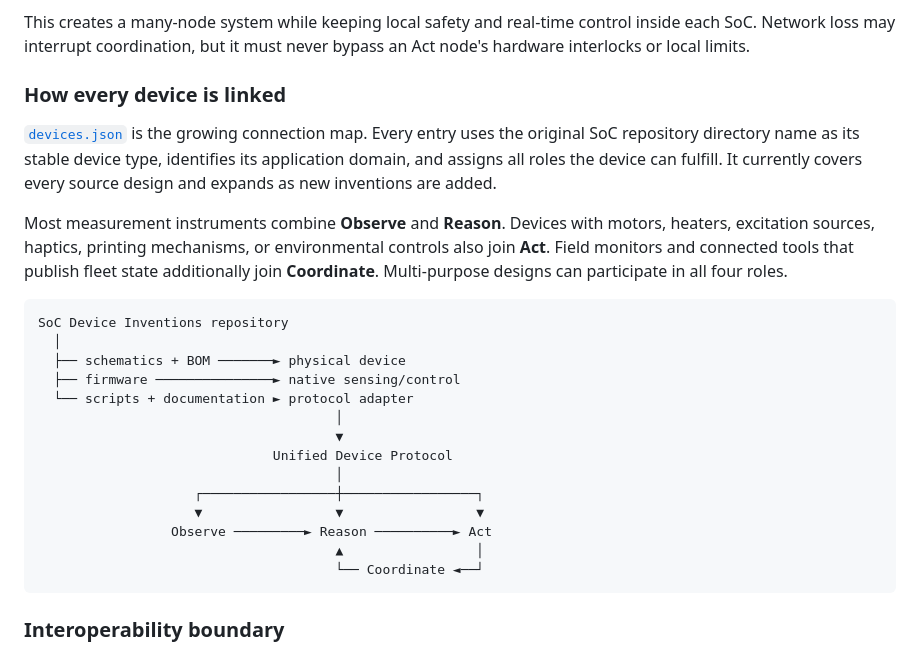
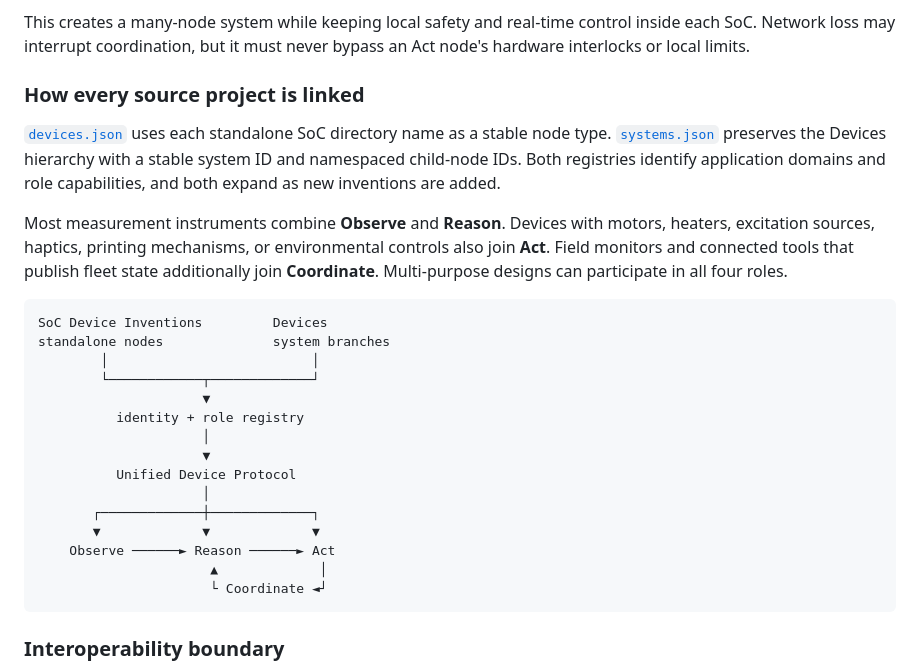
Before and after one commit to jayis1/unified-TREE, a Markdown page: README.md, the part around one of its changes. GitHub-like rendering.

````diff
--- a/README.md
+++ b/README.md
@@ -123,27 +127,28 @@ Role-based routing creates the interconnections. Observe output routes to any co
 
 This creates a many-node system while keeping local safety and real-time control inside each SoC. Network loss may interrupt coordination, but it must never bypass an Act node's hardware interlocks or local limits.
 
-### How every device is linked
+### How every source project is linked
 
-[`devices.json`](./devices.json) is the growing connection map. Every entry uses the original SoC repository directory name as its stable device type, identifies its application domain, and assigns all roles the device can fulfill. It currently covers every source design and expands as new inventions are added.
+[`devices.json`](./devices.json) uses each standalone SoC directory name as a stable node type. [`systems.json`](./systems.json) preserves the Devices hierarchy with a stable system ID and namespaced child-node IDs. Both registries identify application domains and role capabilities, and both expand as new inventions are added.
 
 Most measurement instruments combine **Observe** and **Reason**. Devices with motors, heaters, excitation sources, haptics, printing mechanisms, or environmental controls also join **Act**. Field monitors and connected tools that publish fleet state additionally join **Coordinate**. Multi-purpose designs can participate in all four roles.
 
 ```text
-SoC Device Inventions repository
-  │
-  ├── schematics + BOM ───────► physical device
-  ├── firmware ───────────────► native sensing/control
-  └── scripts + documentation ► protocol adapter
-                                      │
-                                      ▼
-                              Unified Device Protocol
-                                      │
-                    ┌─────────────────┼─────────────────┐
-                    ▼                 ▼                 ▼
-                 Observe ─────────► Reason ──────────► Act
-                                      ▲                 │
-                                      └── Coordinate ◄──┘
+SoC Device Inventions         Devices
+standalone nodes              system branches
+        │                          │
+        └────────────┬─────────────┘
+                     ▼
+          identity + role registry
+                     │
+                     ▼
+          Unified Device Protocol
+                     │
+       ┌─────────────┼─────────────┐
+       ▼             ▼             ▼
+    Observe ──────► Reason ──────► Act
+                      ▲             │
+                      └ Coordinate ◄┘
 ```
 
 ### Interoperability boundary
````
Also changed, not shown: other parts of README.md (+24 -16 lines).
